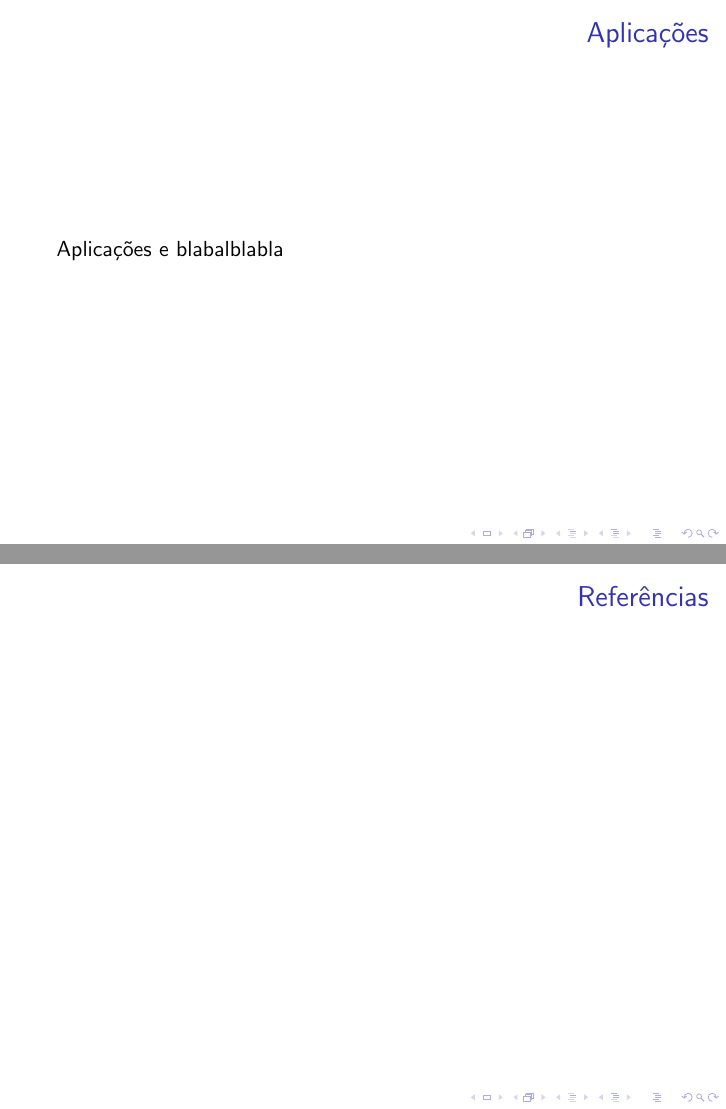
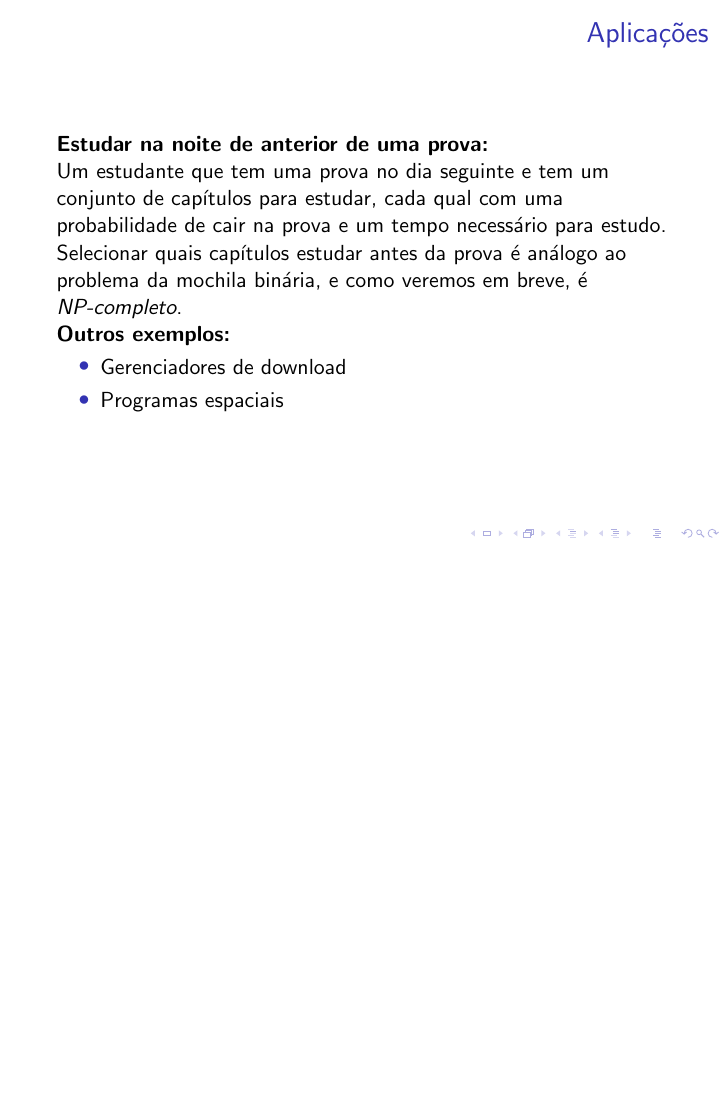
Before and after one commit to fercgomes/problema-da-mochila, LaTeX slides (mochila.tex): pages 6 and 17 of 17 before the commit and page 6 of 16 after it, the two joined at a grey line, the shorter picture padded with empty space. Compiled offline with pdfLaTeX.

Commit message:
aplicações

```diff
--- a/mochila.tex
+++ b/mochila.tex
@@ -80,9 +80,23 @@
 \end{frame}
 
 \begin{frame}
-\frametitle{Aplicações}
+    \frametitle{Aplicações}
+    \textbf{Estudar na noite de anterior de uma prova:} \\
+    Um estudante que tem uma prova no dia seguinte e tem um conjunto
+    de capítulos para estudar, cada qual com uma probabilidade de cair
+    na prova e um tempo necessário para estudo. Selecionar quais capítulos
+    estudar antes da prova é análogo ao problema da mochila binária, e como
+    veremos em breve, é \textit{NP-completo}. \\
 
-Aplicações e blabalblabla
+    \textbf{Outros exemplos:} \\
+    \begin{itemize}
+        \item
+            Gerenciadores de download
+        \item
+            Programas espaciais
+
+    \end{itemize}
+
 
 \end{frame}
 
@@ -261,10 +275,4 @@ Aplicações e blabalblabla
         \item Já que provamos que o Problema da Mochila $\in$ NP e que o Problema da Mochila $\in$ NP-difícil, automaticamente provamos que ele também $\in$ NP-completo.
     \end{itemize}
 \end{frame}
-
-\section{Referências}
-\begin{frame}
-\frametitle{Referências}
-\end{frame}
-
 \end{document}
```
Also changed, not shown: mochila.pdf.
